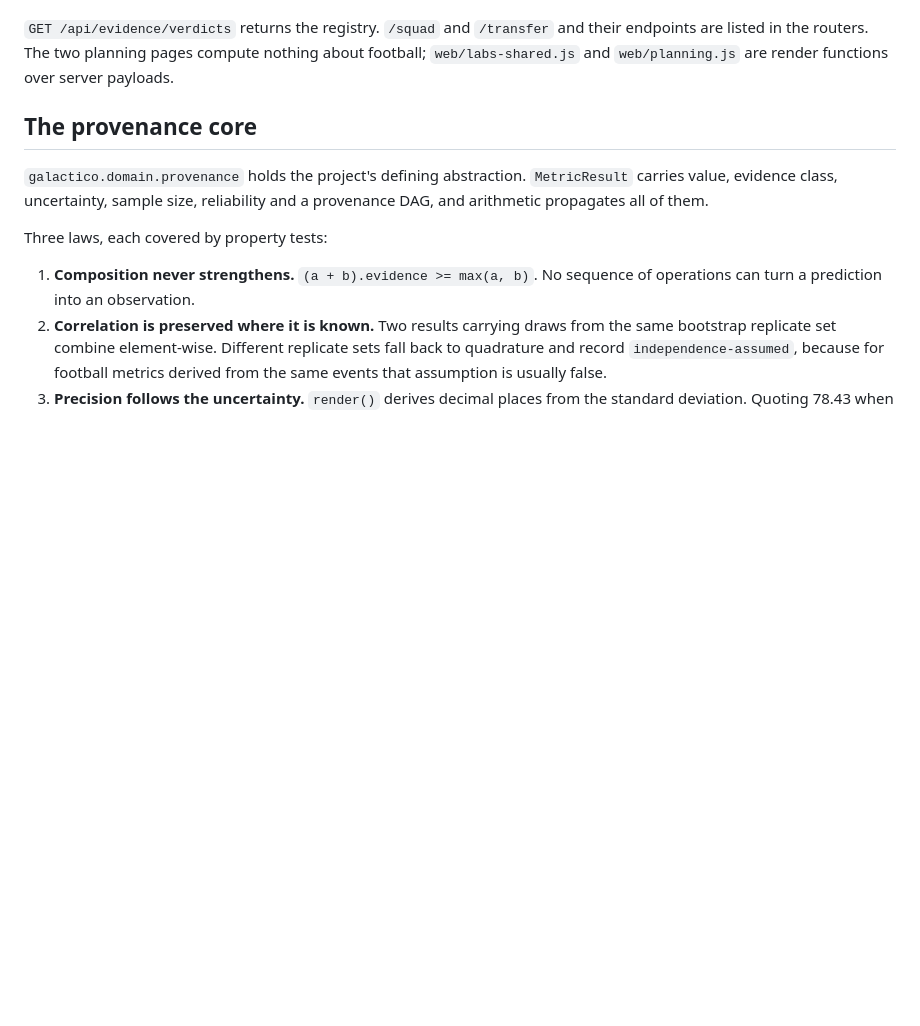
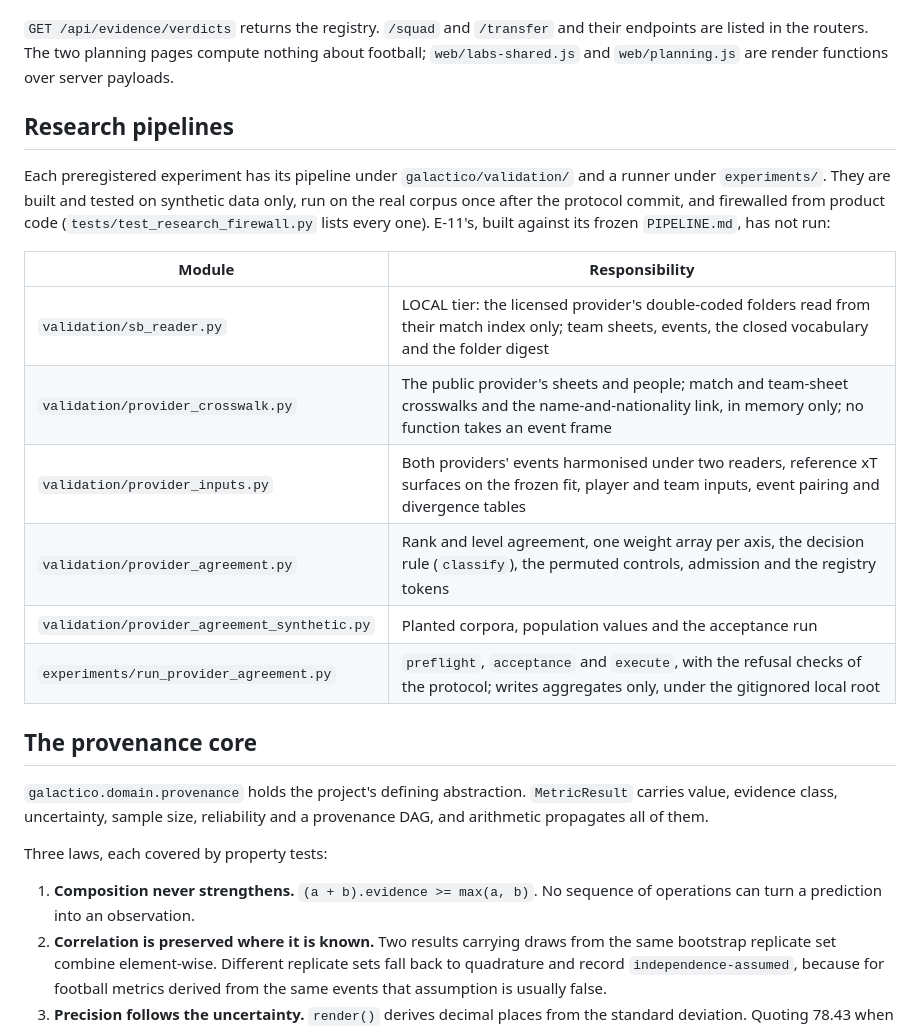
Before and after one commit to zoniin/GALACTICO, a Markdown page: ARCHITECTURE.md, the part around the change. Rendered like a GitHub page; blank space fills up the shorter version.

Commit message:
docs: the E-11 research pipeline in ARCHITECTURE; XI snapshot cache limitation
ARCHITECTURE gains a research-pipelines table naming the six E-11 modules,
built on synthetic data against the frozen PIPELINE.md and not run.
KNOWN_LIMITATIONS records what the XI spec's map found: decision_lab.snapshot
is an lru_cache keyed on match id and world count only, so the shipped XI
routes keep a snapshot built before a corpus rewrite until restart.

Co-Authored-By: Claude Opus 5.5 <noreply@anthropic.com>
Claude-Session: https://claude.ai/code/session_01VMSRks1KHBxk54iDj9ZxTN

```diff
--- a/ARCHITECTURE.md
+++ b/ARCHITECTURE.md
@@ -93,6 +93,23 @@ their endpoints are listed in the routers. The two planning pages compute nothin
 about football; `web/labs-shared.js` and `web/planning.js` are render functions
 over server payloads.
 
+## Research pipelines
+
+Each preregistered experiment has its pipeline under `galactico/validation/` and a
+runner under `experiments/`. They are built and tested on synthetic data only, run on
+the real corpus once after the protocol commit, and firewalled from product code
+(`tests/test_research_firewall.py` lists every one). E-11's, built against its frozen
+`PIPELINE.md`, has not run:
+
+| Module | Responsibility |
+|---|---|
+| `validation/sb_reader.py` | LOCAL tier: the licensed provider's double-coded folders read from their match index only; team sheets, events, the closed vocabulary and the folder digest |
+| `validation/provider_crosswalk.py` | The public provider's sheets and people; match and team-sheet crosswalks and the name-and-nationality link, in memory only; no function takes an event frame |
+| `validation/provider_inputs.py` | Both providers' events harmonised under two readers, reference xT surfaces on the frozen fit, player and team inputs, event pairing and divergence tables |
+| `validation/provider_agreement.py` | Rank and level agreement, one weight array per axis, the decision rule (`classify`), the permuted controls, admission and the registry tokens |
+| `validation/provider_agreement_synthetic.py` | Planted corpora, population values and the acceptance run |
+| `experiments/run_provider_agreement.py` | `preflight`, `acceptance` and `execute`, with the refusal checks of the protocol; writes aggregates only, under the gitignored local root |
+
 ## The provenance core
 
 `galactico.domain.provenance` holds the project's defining abstraction.
```
Also changed, not shown: KNOWN_LIMITATIONS.md (+4 -0 lines).
